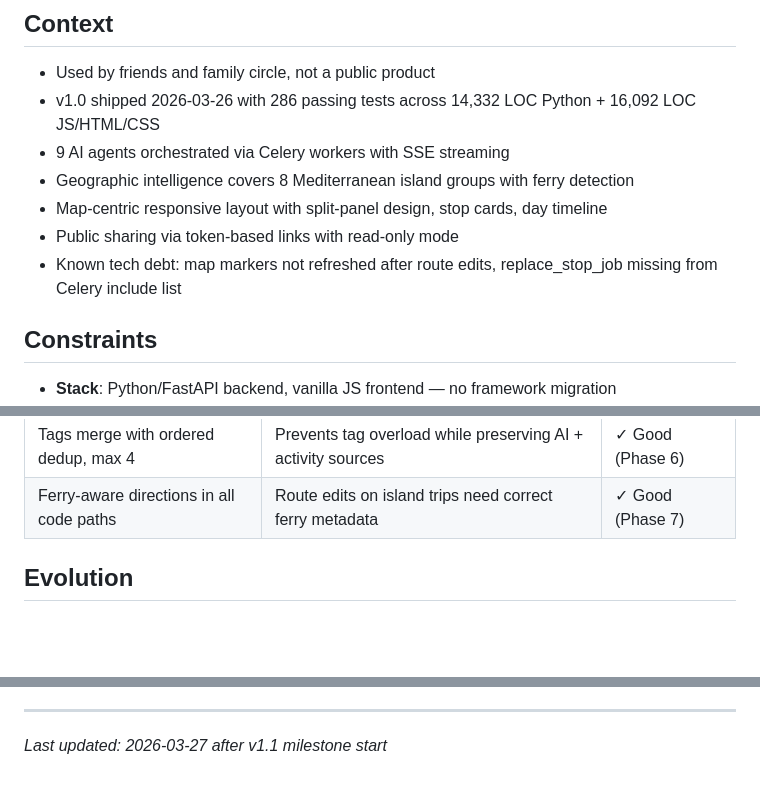
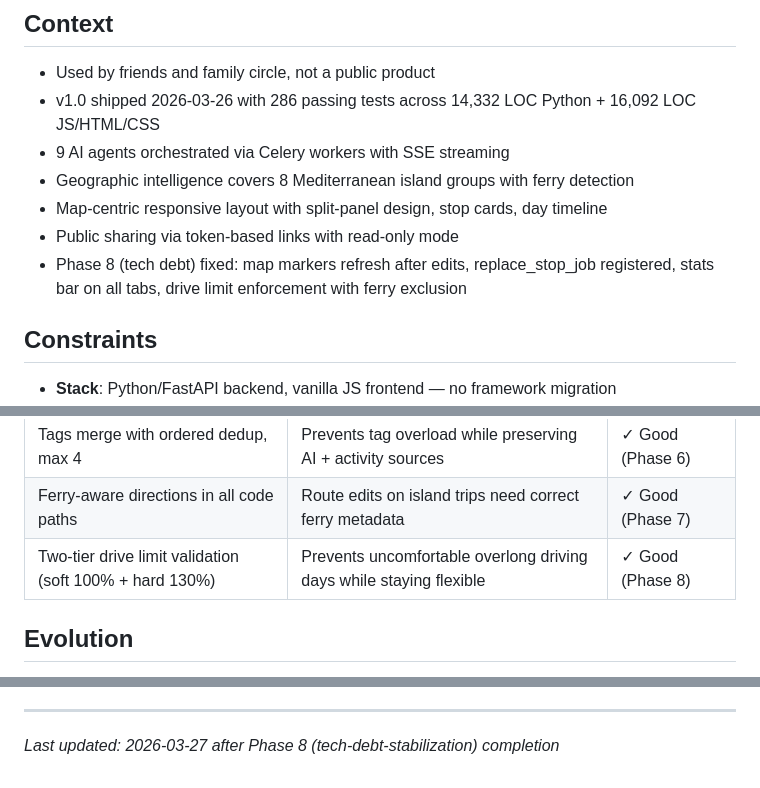
Before and after one commit to stefanschaedeli/DetourAI, a Markdown page: .planning/PROJECT.md, 3 parts joined by grey strips. GitHub-like rendering; blank space fills up the shorter version.

Commit message:
docs(phase-08): evolve PROJECT.md after phase completion

```diff
--- a/.planning/PROJECT.md
+++ b/.planning/PROJECT.md
@@ -80,7 +80,7 @@ Route planning and stop discovery must produce consistently high-quality, geogra
 - Geographic intelligence covers 8 Mediterranean island groups with ferry detection
 - Map-centric responsive layout with split-panel design, stop cards, day timeline
 - Public sharing via token-based links with read-only mode
-- Known tech debt: map markers not refreshed after route edits, replace_stop_job missing from Celery include list
+- Phase 8 (tech debt) fixed: map markers refresh after edits, replace_stop_job registered, stats bar on all tabs, drive limit enforcement with ferry exclusion
 
 ## Constraints
 
@@ -106,6 +106,7 @@ Route planning and stop discovery must produce consistently high-quality, geogra
 | Corridor check flags but does NOT reject | User sees warning badge, maintains choice | ✓ Good (Phase 1) |
 | Tags merge with ordered dedup, max 4 | Prevents tag overload while preserving AI + activity sources | ✓ Good (Phase 6) |
 | Ferry-aware directions in all code paths | Route edits on island trips need correct ferry metadata | ✓ Good (Phase 7) |
+| Two-tier drive limit validation (soft 100% + hard 130%) | Prevents uncomfortable overlong driving days while staying flexible | ✓ Good (Phase 8) |
 
 ## Evolution
 
@@ -125,4 +126,4 @@ This document evolves at phase transitions and milestone boundaries.
 4. Update Context with current state
 
 ---
-*Last updated: 2026-03-27 after v1.1 milestone start*
+*Last updated: 2026-03-27 after Phase 8 (tech-debt-stabilization) completion*
```
